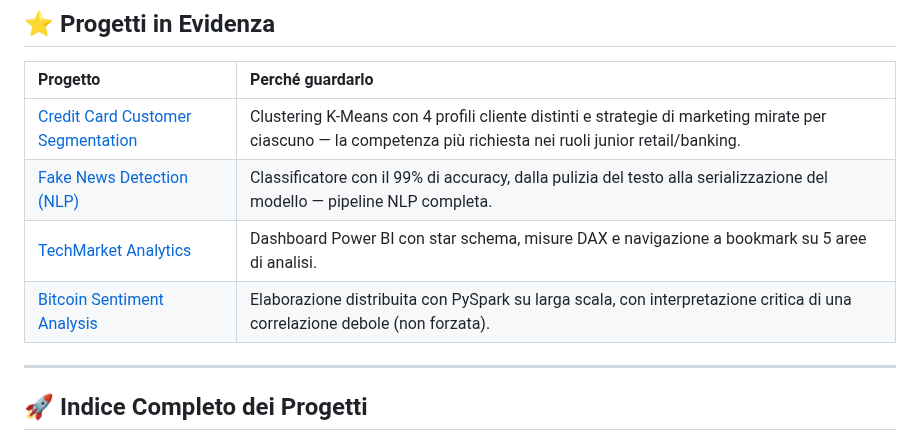
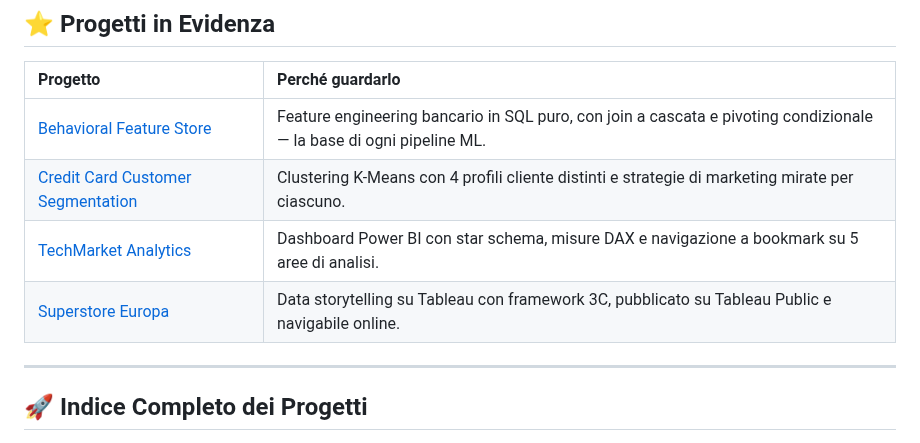
Before and after one commit to alessandrogravagna/Data-Analytics-Portfolio, a Markdown page: README.md, the part around the change. GitHub-like rendering.

Commit message:
Revise highlighted projects in README
Updated project list in README with new entries and removed outdated ones.

```diff
--- a/README.md
+++ b/README.md
@@ -26,10 +26,10 @@ Junior Data Analyst basato a Monza (MB). Arrivo alla data analytics da un percor
 
 | Progetto | Perché guardarlo |
 | :--- | :--- |
-| [Credit Card Customer Segmentation](./04-Python/03-Credit-Card-Customer-Segmentation) | Clustering K-Means con 4 profili cliente distinti e strategie di marketing mirate per ciascuno — la competenza più richiesta nei ruoli junior retail/banking. |
-| [Fake News Detection (NLP)](./04-Python/04-Fake-News-Detection-NLP) | Classificatore con il 99% di accuracy, dalla pulizia del testo alla serializzazione del modello — pipeline NLP completa. |
+| [Behavioral Feature Store](./03-SQL-Project) | Feature engineering bancario in SQL puro, con join a cascata e pivoting condizionale — la base di ogni pipeline ML. |
+| [Credit Card Customer Segmentation](./04-Python/03-Credit-Card-Customer-Segmentation) | Clustering K-Means con 4 profili cliente distinti e strategie di marketing mirate per ciascuno. |
 | [TechMarket Analytics](./02-Business%20Intelligence/01-PowerBI-TechMarket) | Dashboard Power BI con star schema, misure DAX e navigazione a bookmark su 5 aree di analisi. |
-| [Bitcoin Sentiment Analysis](./04-Python/05-Bitcoin-Sentiment-Analysis-PySpark) | Elaborazione distribuita con PySpark su larga scala, con interpretazione critica di una correlazione debole (non forzata). |
+| [Superstore Europa](./02-Business%20Intelligence/02-Tableau-Superstore-Europa) | Data storytelling su Tableau con framework 3C, pubblicato su Tableau Public e navigabile online. |
 
 ---
 
```
